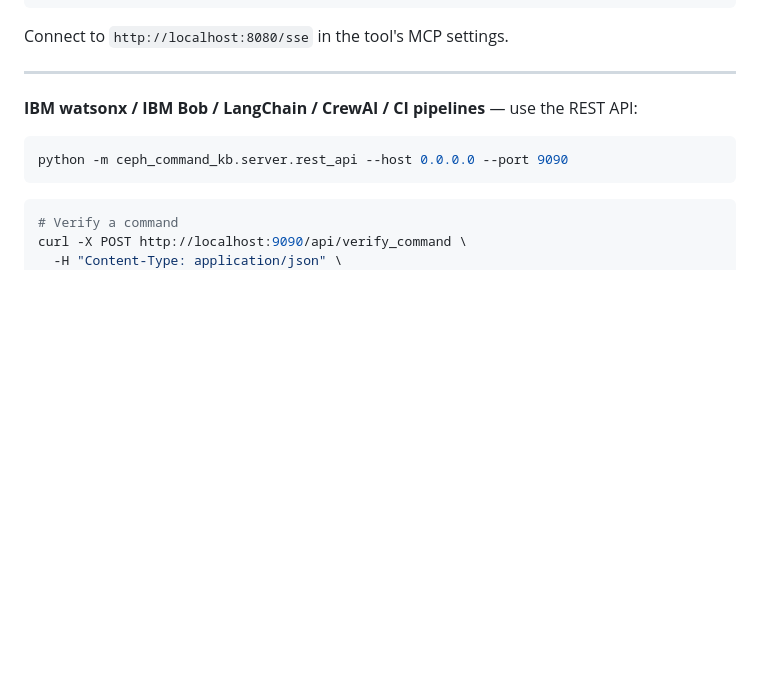
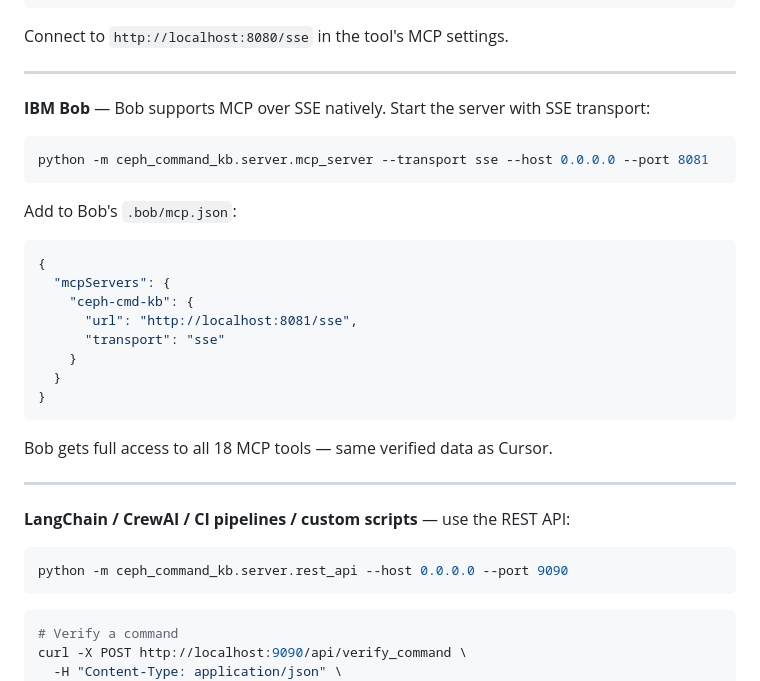
Before and after one commit to pdhiran/ceph-command-kb, a Markdown page: README.md, the part around the change. Rendered like a GitHub page; blank space fills up the shorter version.

````diff
--- a/README.md
+++ b/README.md
@@ -64,7 +64,30 @@ Connect to `http://localhost:8080/sse` in the tool's MCP settings.
 
 ---
 
-**IBM watsonx / IBM Bob / LangChain / CrewAI / CI pipelines** — use the REST API:
+**IBM Bob** — Bob supports MCP over SSE natively. Start the server with SSE transport:
+
+```bash
+python -m ceph_command_kb.server.mcp_server --transport sse --host 0.0.0.0 --port 8081
+```
+
+Add to Bob's `.bob/mcp.json`:
+
+```json
+{
+  "mcpServers": {
+    "ceph-cmd-kb": {
+      "url": "http://localhost:8081/sse",
+      "transport": "sse"
+    }
+  }
+}
+```
+
+Bob gets full access to all 18 MCP tools — same verified data as Cursor.
+
+---
+
+**LangChain / CrewAI / CI pipelines / custom scripts** — use the REST API:
 
 ```bash
 python -m ceph_command_kb.server.rest_api --host 0.0.0.0 --port 9090
````
Also changed, not shown: BOB_INTEGRATION_GUIDE.md (+43 -4 lines).
